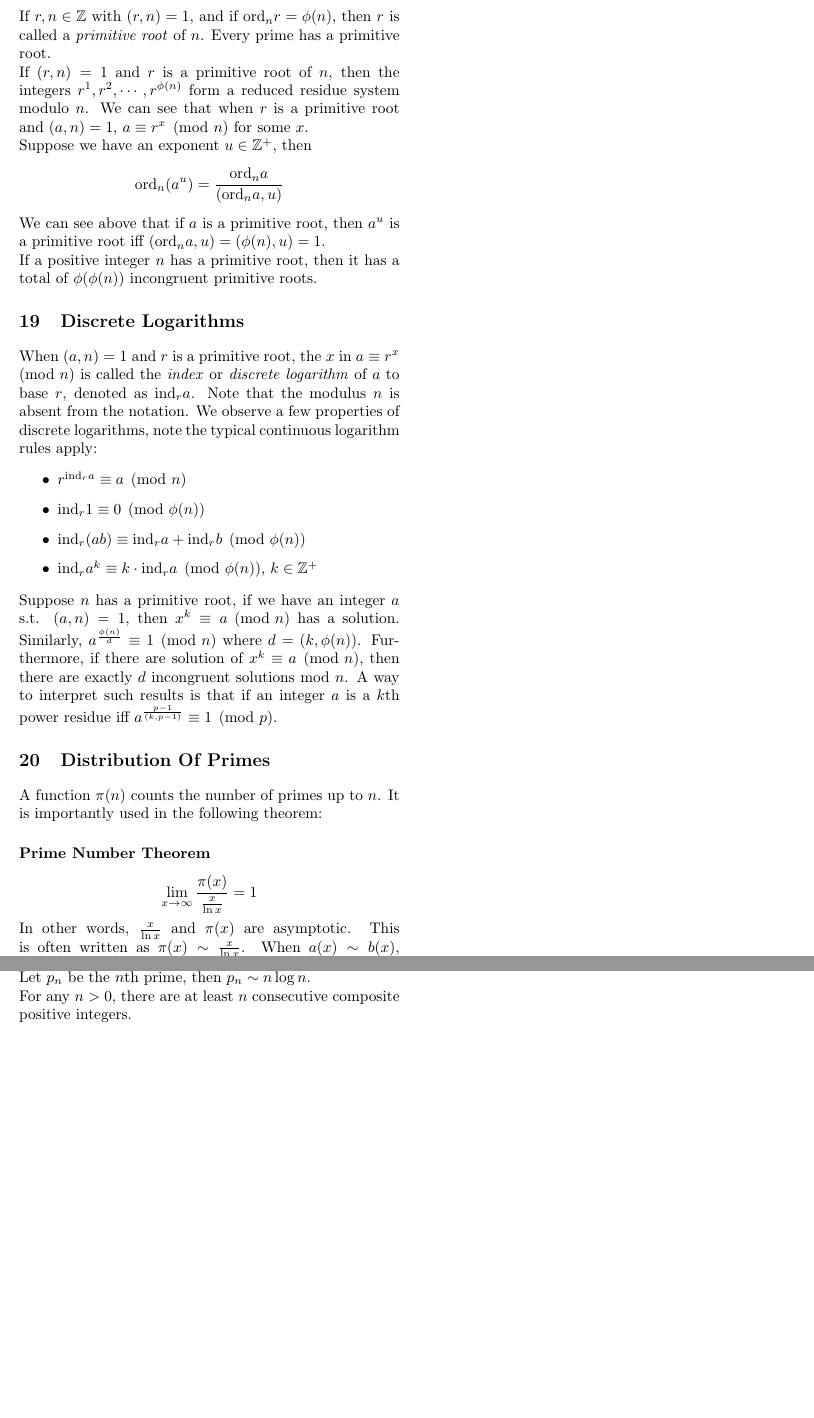
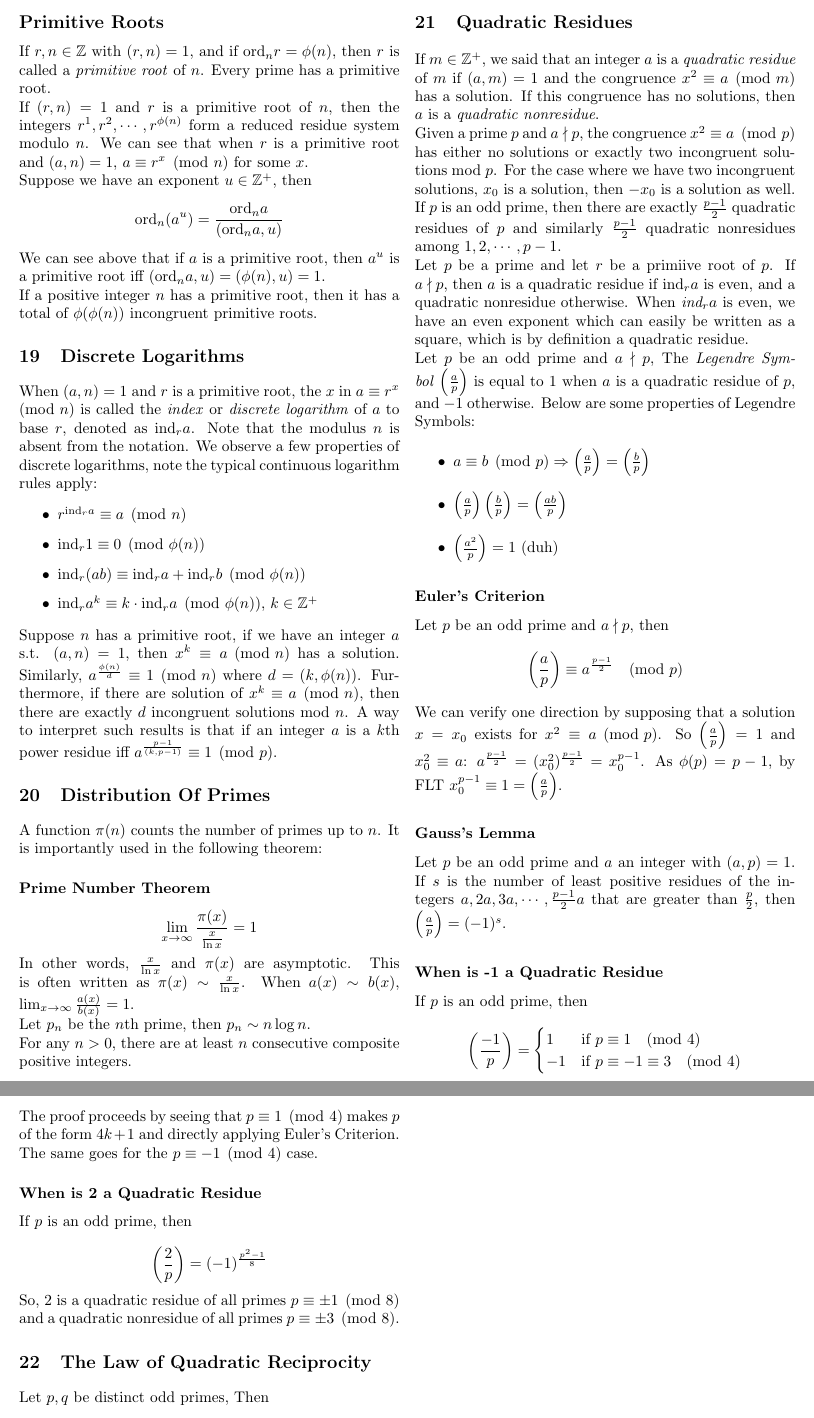
Before and after one commit to jryzkns/342-notes, a LaTeX document (notes.tex): two parts of page 6 of 7 before the commit and two parts of pages 6 and 7 of 8 after it, joined at a grey line, cut at the place of the change, the shorter picture padded with empty space. Compiled offline with pdfLaTeX.

Commit message:
Finish week 11

```diff
--- a/notes.tex
+++ b/notes.tex
@@ -449,3 +449,57 @@ Let $p_n$ be the $n$th prime, then $p_n \sim n\log{n}$.
 
 For any $n > 0$, there are at least $n$ consecutive composite positive integers.
 
+\section{Quadratic Residues}
+
+If $m \in \mathbb{Z}^+$, we said that an integer $a$ is a \textit{quadratic residue} of $m$ if $(a,m) = 1$ and the congruence $x^2 \equiv a \pmod{m}$ has a solution. If this congruence has no solutions, then $a$ is a \textit{quadratic nonresidue}.
+
+Given a prime $p$ and $a \nmid p$, the congruence $x^2 \equiv a \pmod{p}$ has either no solutions or exactly two incongruent solutions mod $p$. For the case where we have two incongruent solutions, $x_0$ is a solution, then $-x_0$ is a solution as well.
+
+If $p$ is an odd prime, then there are exactly $\frac{p-1}{2}$ quadratic residues of $p$ and similarly $\frac{p-1}{2}$ quadratic nonresidues among $1,2,\cdots,p-1$.
+
+Let $p$ be a prime and let $r$ be a primiive root of $p$. If $a \nmid p$, then $a$ is a quadratic residue if $\text{ind}_ra$ is even, and a quadratic nonresidue otherwise. When $\textit{ind}_ra$ is even, we have an even exponent which can easily be written as a square, which is by definition a quadratic residue.
+
+Let $p$ be an odd prime and $a \nmid p$, The \textit{Legendre Symbol} $\left(\frac{a}{p}\right)$ is equal to $1$ when $a$ is a quadratic residue of $p$, and $-1$ otherwise. Below are some properties of Legendre Symbols:
+
+\begin{itemize}
+\item $a \equiv b \pmod{p} \Rightarrow \left(\frac{a}{p}\right)=\left(\frac{b}{p}\right)$
+\item $\left(\frac{a}{p}\right)\left(\frac{b}{p}\right)=\left(\frac{ab}{p}\right)$
+\item $\left(\frac{a^2}{p}\right) = 1$ (duh)
+\end{itemize}
+
+\subsubsection*{Euler's Criterion}
+
+Let $p$ be an odd prime and $a \nmid p$, then \[\left(\frac{a}{p}\right) \equiv a^{\frac{p-1}{2}} \pmod{p}\]
+
+We can verify one direction by supposing that a solution $x = x_0$ exists for $x^2 \equiv a \pmod{p}$. So $\left(\frac{a}{p}\right) = 1$ and $x_0^2 \equiv a$: $a^{\frac{p-1}{2}} = (x_0^2)^{\frac{p-1}{2}} = x_0^{p-1}$. As $\phi(p) = p-1$, by FLT $x_0^{p-1} \equiv 1 = \left(\frac{a}{p}\right)$.
+
+\subsubsection*{Gauss's Lemma}
+
+Let $p$ be an odd prime and $a$ an integer with $(a,p) = 1$. If $s$ is the number of least positive residues of the integers $a, 2a, 3a, \cdots, \frac{p-1}{2}a$ that are greater than $\frac{p}{2}$, then $\left(\frac{a}{p}\right) = (-1)^s$.
+
+\subsubsection*{When is -1 a Quadratic Residue}
+
+If $p$ is an odd prime, then
+
+\[
+\left(\frac{-1}{p}\right) = \begin{cases}
+1 & \text{if } p \equiv 1 \pmod{4} \\
+-1 & \text{if } p \equiv -1 \equiv 3 \pmod{4} \\
+\end{cases}
+\]
+
+The proof proceeds by seeing that $p\equiv 1 \pmod{4}$ makes $p$ of the form $4k +1$ and directly applying Euler's Criterion. The same goes for the $p \equiv -1 \pmod{4}$ case.
+
+\subsubsection*{When is 2 a Quadratic Residue}
+
+If $p$ is an odd prime, then
+
+\[\left(\frac{2}{p}\right) = (-1)^{\frac{p^2 - 1}{8}}\]
+
+So, $2$ is a quadratic residue of all primes $p \equiv \pm 1 \pmod{8}$ and a quadratic nonresidue of all primes $p \equiv \pm 3 \pmod{8}$.
+
+\section{The Law of Quadratic Reciprocity}
+
+Let $p, q$ be distinct odd primes, Then
+
+\[\left(\frac{p}{q}\right)\left(\frac{q}{p}\right) = (-1)^{\frac{p-1}{2}\frac{q-1}{2}}\]
```
Also changed, not shown: notes.pdf, notes.tex (23 more changed lines).
